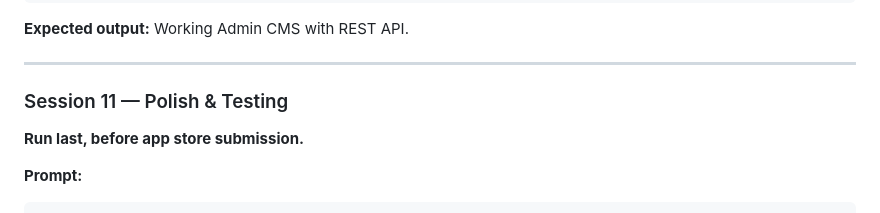
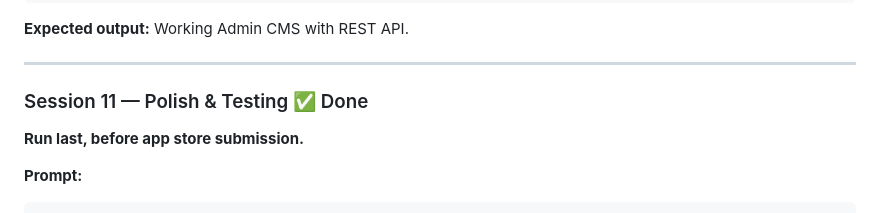
Before and after one commit to sreeharimv/shuddha-sangeetham, a Markdown page: shuddha_sangeetham_spec.md, the part around the change. GitHub-like rendering.

```diff
--- a/shuddha_sangeetham_spec.md
+++ b/shuddha_sangeetham_spec.md
@@ -1090,7 +1090,7 @@ Build a simple web-based Admin CMS (separate from the Flutter app):
 
 ---
 
-### Session 11 — Polish & Testing
+### Session 11 — Polish & Testing ✅ Done
 **Run last, before app store submission.**
 
 **Prompt:**
```
Also changed, not shown: CLAUDE.md (+10 -2 lines).
